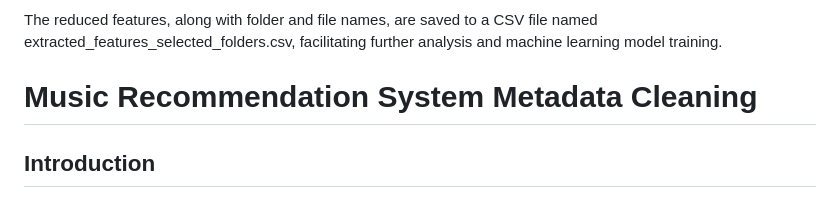
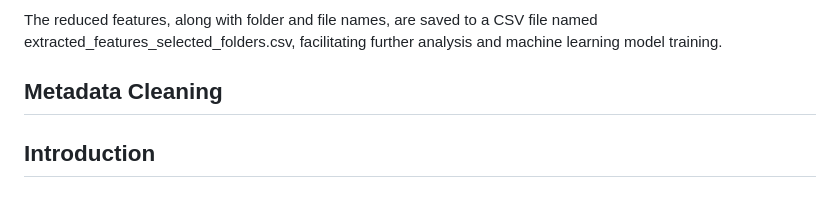
Before and after one commit to sheikh357/Music_Recommendation_System, a Markdown page: README.md, the part around the change. Rendered like a GitHub page.

```diff
--- a/README.md
+++ b/README.md
@@ -34,7 +34,7 @@ The reduced features, along with folder and file names, are saved to a CSV file
 
 
 
-# Music Recommendation System Metadata Cleaning
+## Metadata Cleaning
 
 ## Introduction
 This Jupyter Notebook focuses on cleaning and preprocessing metadata for a music recommendation system. Metadata cleaning is essential to ensure accurate and reliable recommendations by removing inconsistencies, errors, and irrelevant information from the dataset.
```
